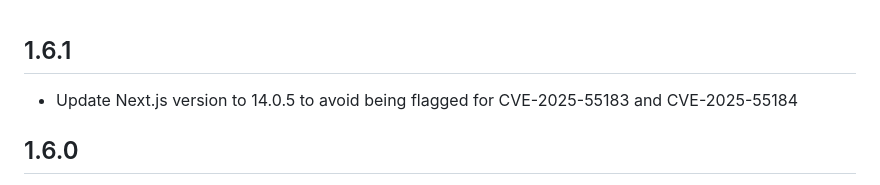
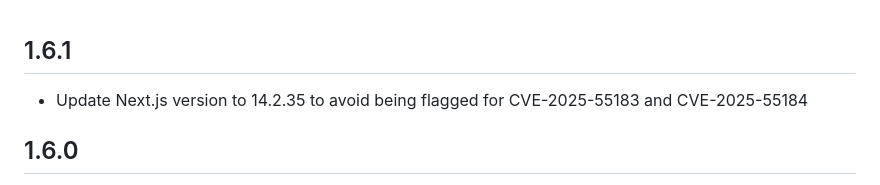
Before and after one commit to ngrok/ngrok-javascript, a Markdown page: CHANGELOG.md, the part around the change. GitHub-like rendering.

Commit message:
update changelog with correct version

```diff
--- a/CHANGELOG.md
+++ b/CHANGELOG.md
@@ -1,6 +1,6 @@
 ## 1.6.1
 
-- Update Next.js version to 14.0.5 to avoid being flagged for CVE-2025-55183 and CVE-2025-55184
+- Update Next.js version to 14.2.35 to avoid being flagged for CVE-2025-55183 and CVE-2025-55184
 
 ## 1.6.0
 
```
